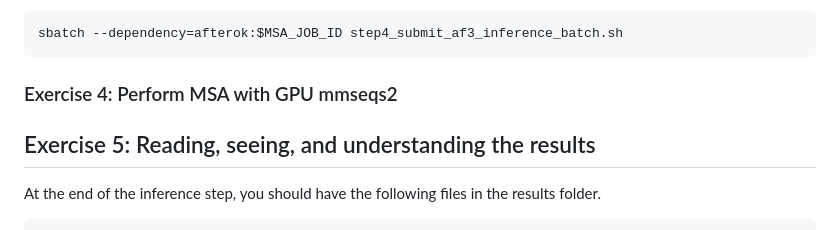
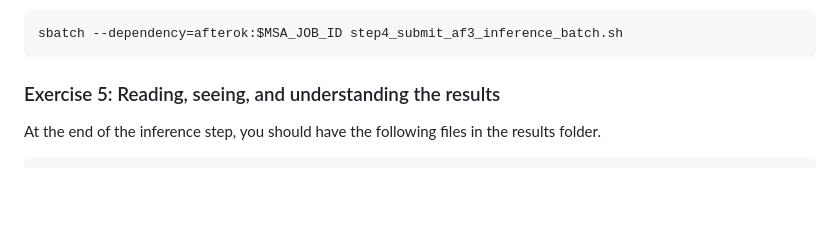
Before and after one commit to ccb-hms/ccbfold, a Markdown page: examples/workshop/README.md, the part around the change. Drawn GitHub-style; blank space fills up the shorter version.

Commit message:
consistent heading

````diff
--- a/examples/workshop/README.md
+++ b/examples/workshop/README.md
@@ -555,10 +555,7 @@ Again, we submit ensuring the MSA step finishes first:
 sbatch --dependency=afterok:$MSA_JOB_ID step4_submit_af3_inference_batch.sh
 ```
 
-
-### Exercise 4: Perform MSA with GPU mmseqs2
-
-## Exercise 5: Reading, seeing, and understanding the results
+### Exercise 5: Reading, seeing, and understanding the results
 
 At the end of the inference step, you should have the following files in the results folder.
 ```
````
